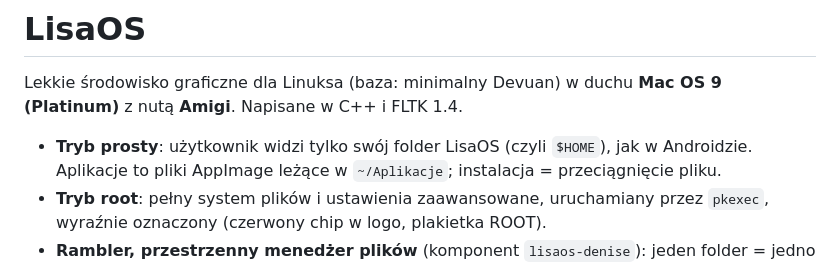
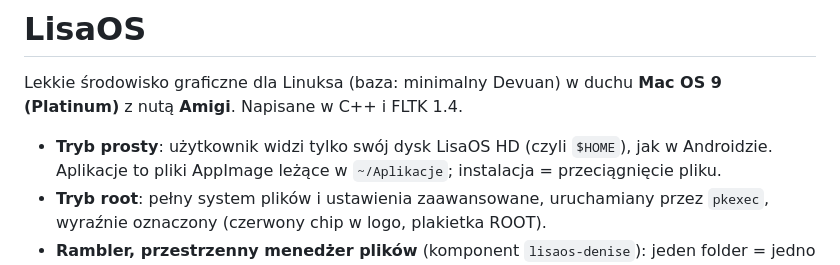
Before and after one commit to WeirdGnome/Nirvana-Desktop, a Markdown page: README.md, the part around the change. Rendered like a GitHub page.

Commit message:
Folder domowy wyświetla się jako LisaOS HD
Co-Authored-By: Claude Opus 5.5 <noreply@anthropic.com>
Claude-Session: https://claude.ai/code/session_01CEnPw5iqhrU7RkhjuakvKB

```diff
--- a/README.md
+++ b/README.md
@@ -3,7 +3,7 @@
 Lekkie środowisko graficzne dla Linuksa (baza: minimalny Devuan) w duchu
 **Mac OS 9 (Platinum)** z nutą **Amigi**. Napisane w C++ i FLTK 1.4.
 
-- **Tryb prosty**: użytkownik widzi tylko swój folder LisaOS (czyli `$HOME`), jak w Androidzie.
+- **Tryb prosty**: użytkownik widzi tylko swój dysk LisaOS HD (czyli `$HOME`), jak w Androidzie.
   Aplikacje to pliki AppImage leżące w `~/Aplikacje`; instalacja = przeciągnięcie pliku.
 - **Tryb root**: pełny system plików i ustawienia zaawansowane, uruchamiany przez
   `pkexec`, wyraźnie oznaczony (czerwony chip w logo, plakietka ROOT).
```
Also changed, not shown: docs/ARCHITEKTURA.md (+1 -1 lines), docs/img/insight.png, docs/img/prototyp.png, 1 other file.
